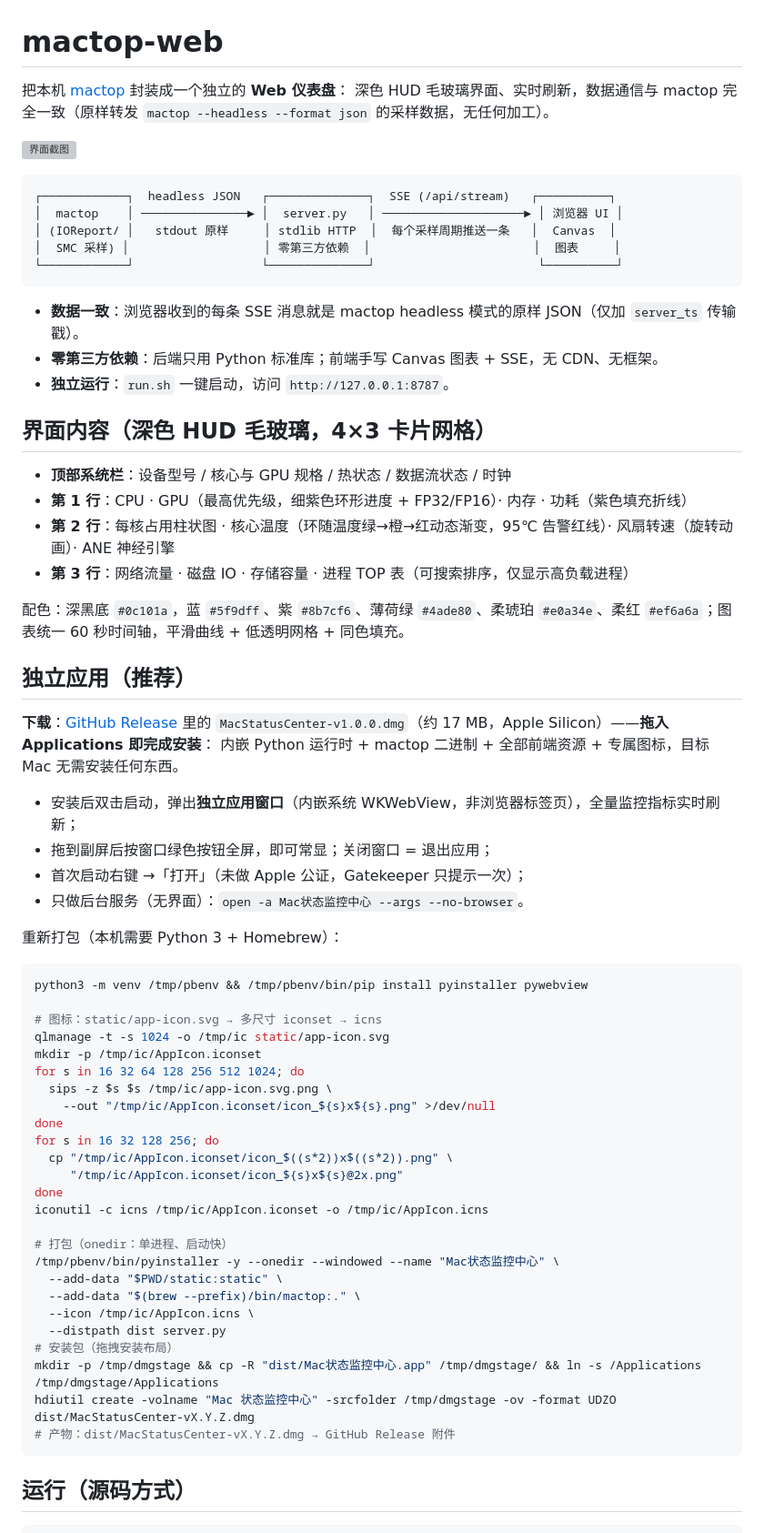
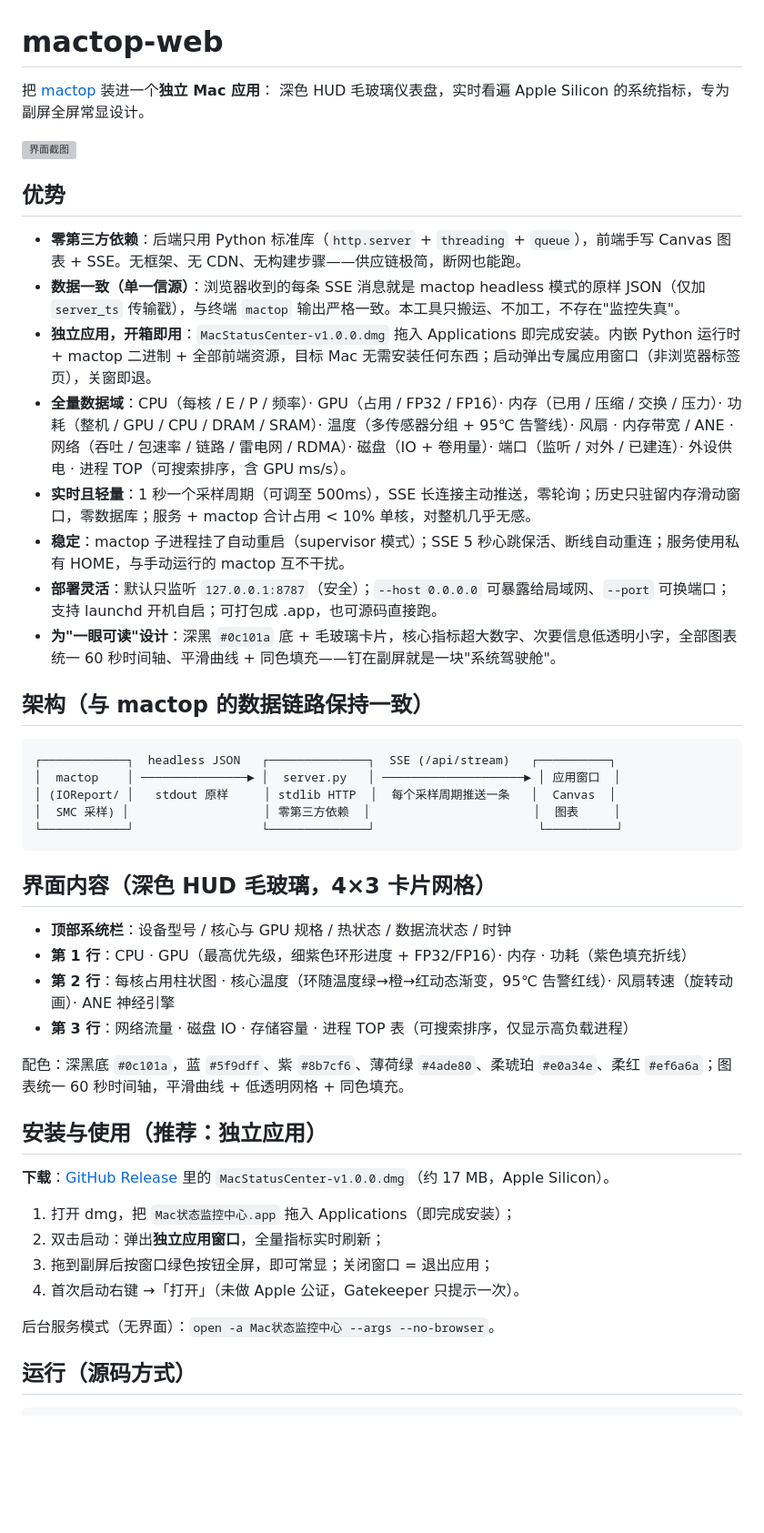
Before and after one commit to ccc94660531-maker/mactop-web, a Markdown page: README.md, the part around one of its changes. Shown at 91% size. Rendered like a GitHub page; blank space fills up the shorter version; grey boxes are pictures that could not be loaded.

Commit message:
docs: rewrite with full advantages section & clearer structure

````diff
--- a/README.md
+++ b/README.md
@@ -1,21 +1,30 @@
 # mactop-web
 
-把本机 [mactop](https://github.com/metaspartan/mactop) 封装成一个独立的 **Web 仪表盘**：
-深色 HUD 毛玻璃界面、实时刷新，数据通信与 mactop 完全一致（原样转发 `mactop --headless --format json` 的采样数据，无任何加工）。
+把 [mactop](https://github.com/metaspartan/mactop) 装进一个**独立 Mac 应用**：
+深色 HUD 毛玻璃仪表盘，实时看遍 Apple Silicon 的系统指标，专为副屏全屏常显设计。
 
 ![界面截图](docs/screenshot.png)
 
+## 优势
+
+- **零第三方依赖**：后端只用 Python 标准库（`http.server` + `threading` + `queue`），前端手写 Canvas 图表 + SSE。无框架、无 CDN、无构建步骤——供应链极简，断网也能跑。
+- **数据一致（单一信源）**：浏览器收到的每条 SSE 消息就是 mactop headless 模式的原样 JSON（仅加 `server_ts` 传输戳），与终端 `mactop` 输出严格一致。本工具只搬运、不加工，不存在"监控失真"。
+- **独立应用，开箱即用**：`MacStatusCenter-v1.0.0.dmg` 拖入 Applications 即完成安装。内嵌 Python 运行时 + mactop 二进制 + 全部前端资源，目标 Mac 无需安装任何东西；启动弹出专属应用窗口（非浏览器标签页），关窗即退。
+- **全量数据域**：CPU（每核 / E / P / 频率）· GPU（占用 / FP32 / FP16）· 内存（已用 / 压缩 / 交换 / 压力）· 功耗（整机 / GPU / CPU / DRAM / SRAM）· 温度（多传感器分组 + 95℃ 告警线）· 风扇 · 内存带宽 / ANE · 网络（吞吐 / 包速率 / 链路 / 雷电网 / RDMA）· 磁盘（IO + 卷用量）· 端口（监听 / 对外 / 已建连）· 外设供电 · 进程 TOP（可搜索排序，含 GPU ms/s）。
+- **实时且轻量**：1 秒一个采样周期（可调至 500ms），SSE 长连接主动推送，零轮询；历史只驻留内存滑动窗口，零数据库；服务 + mactop 合计占用 < 10% 单核，对整机几乎无感。
+- **稳定**：mactop 子进程挂了自动重启（supervisor 模式）；SSE 5 秒心跳保活、断线自动重连；服务使用私有 HOME，与手动运行的 mactop 互不干扰。
+- **部署灵活**：默认只监听 `127.0.0.1:8787`（安全）；`--host 0.0.0.0` 可暴露给局域网、`--port` 可换端口；支持 launchd 开机自启；可打包成 .app，也可源码直接跑。
+- **为"一眼可读"设计**：深黑 `#0c101a` 底 + 毛玻璃卡片，核心指标超大数字、次要信息低透明小字，全部图表统一 60 秒时间轴、平滑曲线 + 同色填充——钉在副屏就是一块"系统驾驶舱"。
+
+## 架构（与 mactop 的数据链路保持一致）
+
 ```
 ┌────────────┐  headless JSON   ┌──────────────┐  SSE (/api/stream)   ┌──────────┐
-│  mactop    │ ───────────────► │  server.py   │ ────────────────────► │ 浏览器 UI │
+│  mactop    │ ───────────────► │  server.py   │ ────────────────────► │ 应用窗口  │
 │ (IOReport/ │   stdout 原样     │ stdlib HTTP  │  每个采样周期推送一条   │  Canvas  │
 │  SMC 采样) │                   │ 零第三方依赖  │                       │  图表     │
 └────────────┘                  └──────────────┘                       └──────────┘
 ```
-
-- **数据一致**：浏览器收到的每条 SSE 消息就是 mactop headless 模式的原样 JSON（仅加 `server_ts` 传输戳）。
-- **零第三方依赖**：后端只用 Python 标准库；前端手写 Canvas 图表 + SSE，无 CDN、无框架。
-- **独立运行**：`run.sh` 一键启动，访问 `http://127.0.0.1:8787`。
 
 ## 界面内容（深色 HUD 毛玻璃，4×3 卡片网格）
 
@@ -26,46 +35,16 @@
 
 配色：深黑底 `#0c101a`，蓝 `#5f9dff`、紫 `#8b7cf6`、薄荷绿 `#4ade80`、柔琥珀 `#e0a34e`、柔红 `#ef6a6a`；图表统一 60 秒时间轴，平滑曲线 + 低透明网格 + 同色填充。
 
-## 独立应用（推荐）
+## 安装与使用（推荐：独立应用）
 
-**下载**：[GitHub Release](https://github.com/ccc94660531-maker/mactop-web/releases) 里的
-`MacStatusCenter-v1.0.0.dmg`（约 17 MB，Apple Silicon）——**拖入 Applications 即完成安装**：
-内嵌 Python 运行时 + mactop 二进制 + 全部前端资源 + 专属图标，目标 Mac 无需安装任何东西。
+**下载**：[GitHub Release](https://github.com/ccc94660531-maker/mactop-web/releases) 里的 `MacStatusCenter-v1.0.0.dmg`（约 17 MB，Apple Silicon）。
 
-- 安装后双击启动，弹出**独立应用窗口**（内嵌系统 WKWebView，非浏览器标签页），全量监控指标实时刷新；
-- 拖到副屏后按窗口绿色按钮全屏，即可常显；关闭窗口 = 退出应用；
-- 首次启动右键 →「打开」（未做 Apple 公证，Gatekeeper 只提示一次）；
-- 只做后台服务（无界面）：`open -a Mac状态监控中心 --args --no-browser`。
+1. 打开 dmg，把 `Mac状态监控中心.app` 拖入 Applications（即完成安装）；
+2. 双击启动：弹出**独立应用窗口**，全量指标实时刷新；
+3. 拖到副屏后按窗口绿色按钮全屏，即可常显；关闭窗口 = 退出应用；
+4. 首次启动右键 →「打开」（未做 Apple 公证，Gatekeeper 只提示一次）。
 
-重新打包（本机需要 Python 3 + Homebrew）：
-
-```bash
-python3 -m venv /tmp/pbenv && /tmp/pbenv/bin/pip install pyinstaller pywebview
-
-# 图标：static/app-icon.svg → 多尺寸 iconset → icns
-qlmanage -t -s 1024 -o /tmp/ic static/app-icon.svg
-mkdir -p /tmp/ic/AppIcon.iconset
-for s in 16 32 64 128 256 512 1024; do
-  sips -z $s $s /tmp/ic/app-icon.svg.png \
-    --out "/tmp/ic/AppIcon.iconset/icon_${s}x${s}.png" >/dev/null
-done
-for s in 16 32 128 256; do
-  cp "/tmp/ic/AppIcon.iconset/icon_$((s*2))x$((s*2)).png" \
-     "/tmp/ic/AppIcon.iconset/icon_${s}x${s}@2x.png"
-done
-iconutil -c icns /tmp/ic/AppIcon.iconset -o /tmp/ic/AppIcon.icns
-
-# 打包（onedir：单进程、启动快）
-/tmp/pbenv/bin/pyinstaller -y --onedir --windowed --name "Mac状态监控中心" \
-  --add-data "$PWD/static:static" \
-  --add-data "$(brew --prefix)/bin/mactop:." \
-  --icon /tmp/ic/AppIcon.icns \
-  --distpath dist server.py
-# 安装包（拖拽安装布局）
-mkdir -p /tmp/dmgstage && cp -R "dist/Mac状态监控中心.app" /tmp/dmgstage/ && ln -s /Applications /tmp/dmgstage/Applications
-hdiutil create -volname "Mac 状态监控中心" -srcfolder /tmp/dmgstage -ov -format UDZO dist/MacStatusCenter-vX.Y.Z.dmg
-# 产物：dist/MacStatusCenter-vX.Y.Z.dmg → GitHub Release 附件
-```
+后台服务模式（无界面）：`open -a Mac状态监控中心 --args --no-browser`。
 
 ## 运行（源码方式）
 
````
Also changed, not shown: other parts of README.md (+35 -2 lines).
